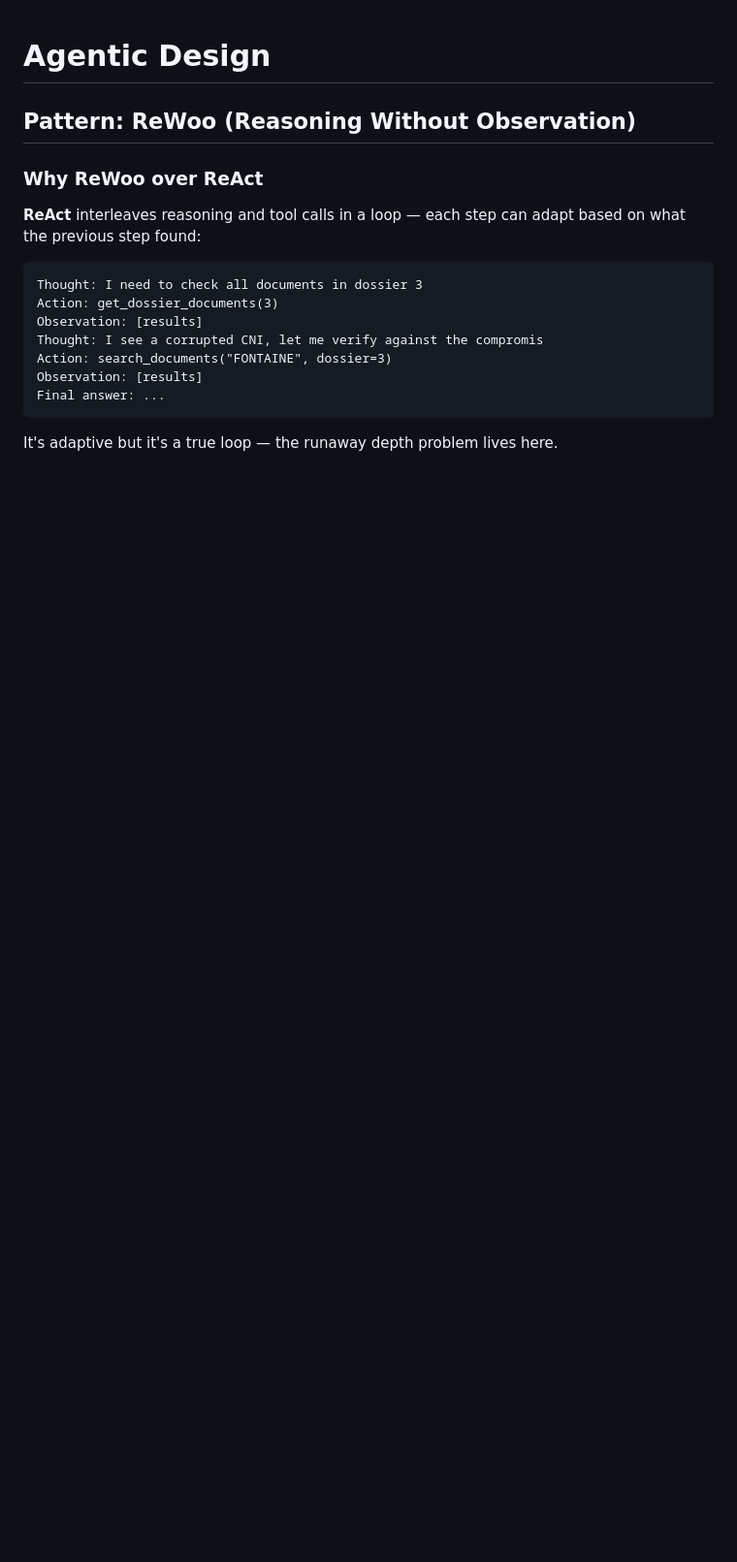
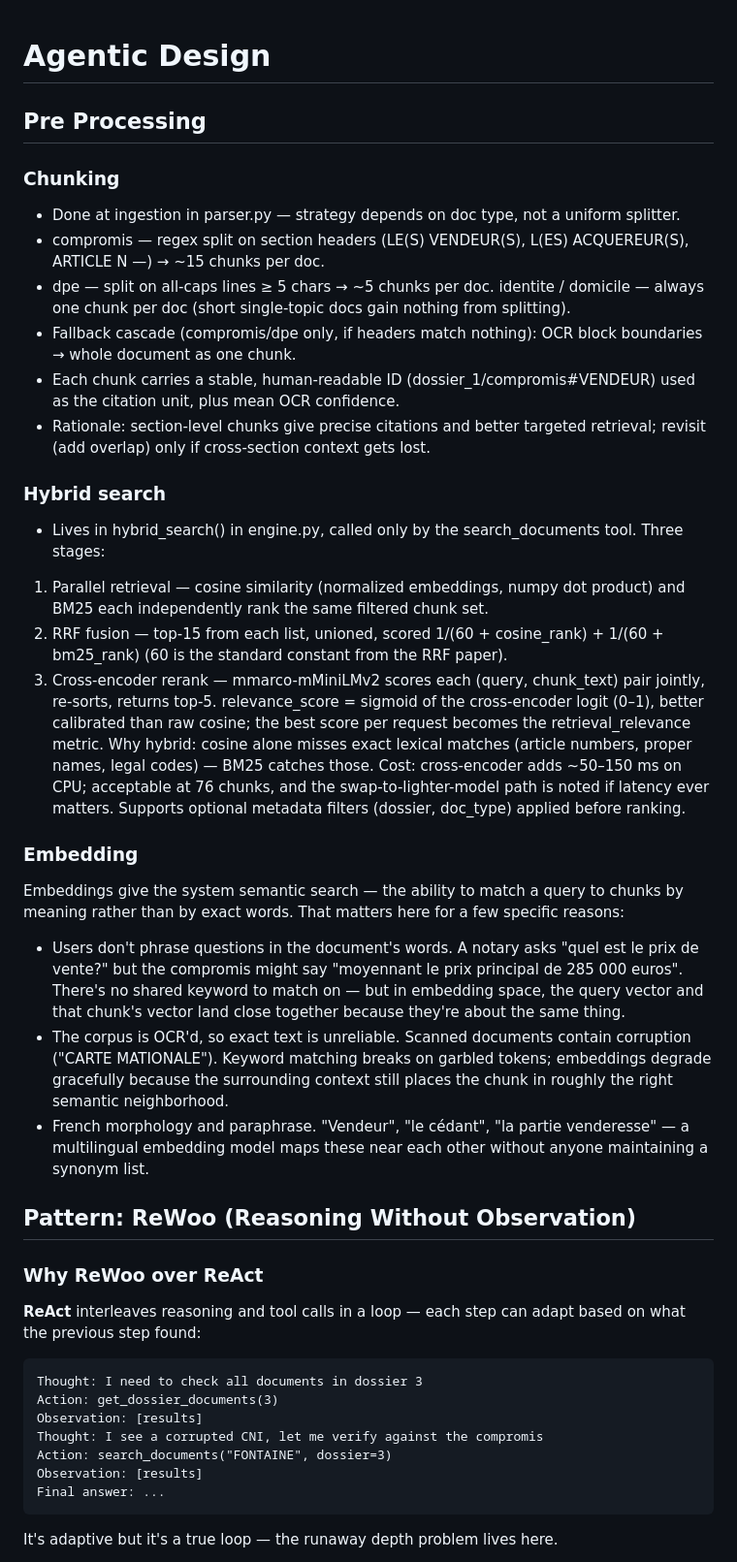
Before and after one commit to Arkhamides/rag-immobilier, a Markdown page: AGENTIC_DESIGN.md, the part around the change. Shown at 97% size. GitHub-like rendering; blank space fills up the shorter version.

Commit message:
[docs] add chunking, hybrid search, and embedding sections to AGENTIC_DESIGN

```diff
--- a/AGENTIC_DESIGN.md
+++ b/AGENTIC_DESIGN.md
@@ -1,4 +1,32 @@
 # Agentic Design
+
+
+## Pre Processing
+
+### Chunking
+- Done at ingestion in parser.py — strategy depends on doc type, not a uniform splitter.
+- compromis — regex split on section headers (LE(S) VENDEUR(S), L(ES) ACQUEREUR(S), ARTICLE N —) → ~15 chunks per doc.
+- dpe — split on all-caps lines ≥ 5 chars → ~5 chunks per doc.
+identite / domicile — always one chunk per doc (short single-topic docs gain nothing from splitting).
+- Fallback cascade (compromis/dpe only, if headers match nothing): OCR block boundaries → whole document as one chunk.
+- Each chunk carries a stable, human-readable ID (dossier_1/compromis#VENDEUR) used as the citation unit, plus mean OCR confidence.
+- Rationale: section-level chunks give precise citations and better targeted retrieval; revisit (add overlap) only if cross-section context gets lost.
+### Hybrid search
+- Lives in hybrid_search() in engine.py, called only by the search_documents tool. Three stages:
+1. Parallel retrieval — cosine similarity (normalized embeddings, numpy dot product) and BM25 each independently rank the same filtered chunk set.
+2. RRF fusion — top-15 from each list, unioned, scored 1/(60 + cosine_rank) + 1/(60 + bm25_rank) (60 is the standard constant from the RRF paper).
+3. Cross-encoder rerank — mmarco-mMiniLMv2 scores each (query, chunk_text) pair jointly, re-sorts, returns top-5.
+relevance_score = sigmoid of the cross-encoder logit (0–1), better calibrated than raw cosine; the best score per request becomes the retrieval_relevance metric.
+Why hybrid: cosine alone misses exact lexical matches (article numbers, proper names, legal codes) — BM25 catches those.
+Cost: cross-encoder adds ~50–150 ms on CPU; acceptable at 76 chunks, and the swap-to-lighter-model path is noted if latency ever matters.
+Supports optional metadata filters (dossier, doc_type) applied before ranking.
+
+### Embedding
+Embeddings give the system semantic search — the ability to match a query to chunks by meaning rather than by exact words. That matters here for a few specific reasons:
+
+- Users don't phrase questions in the document's words. A notary asks "quel est le prix de vente?" but the compromis might say "moyennant le prix principal de 285 000 euros". There's no shared keyword to match on — but in embedding space, the query vector and that chunk's vector land close together because they're about the same thing.
+- The corpus is OCR'd, so exact text is unreliable. Scanned documents contain corruption ("CARTE MATIONALE"). Keyword matching breaks on garbled tokens; embeddings degrade gracefully because the surrounding context still places the chunk in roughly the right semantic neighborhood.
+- French morphology and paraphrase. "Vendeur", "le cédant", "la partie venderesse" — a multilingual embedding model maps these near each other without anyone maintaining a synonym list.
 
 ## Pattern: ReWoo (Reasoning Without Observation)
 
```
